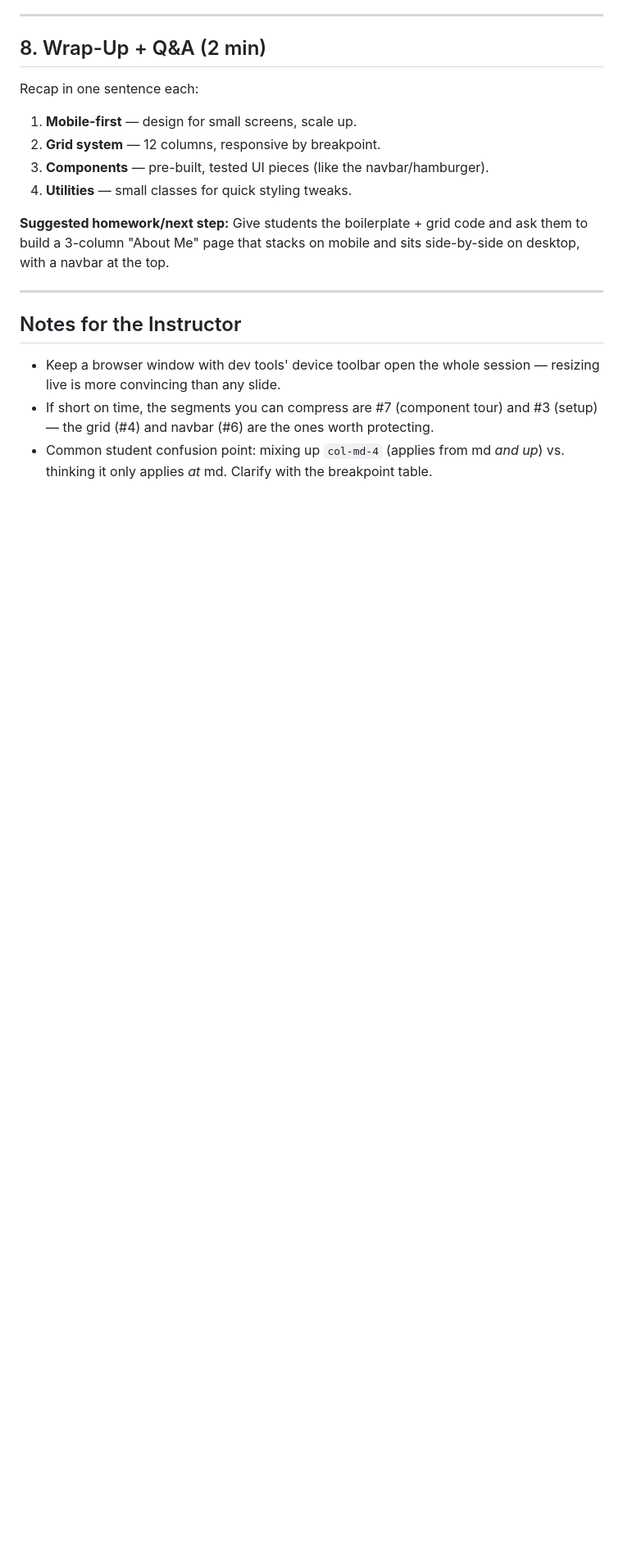
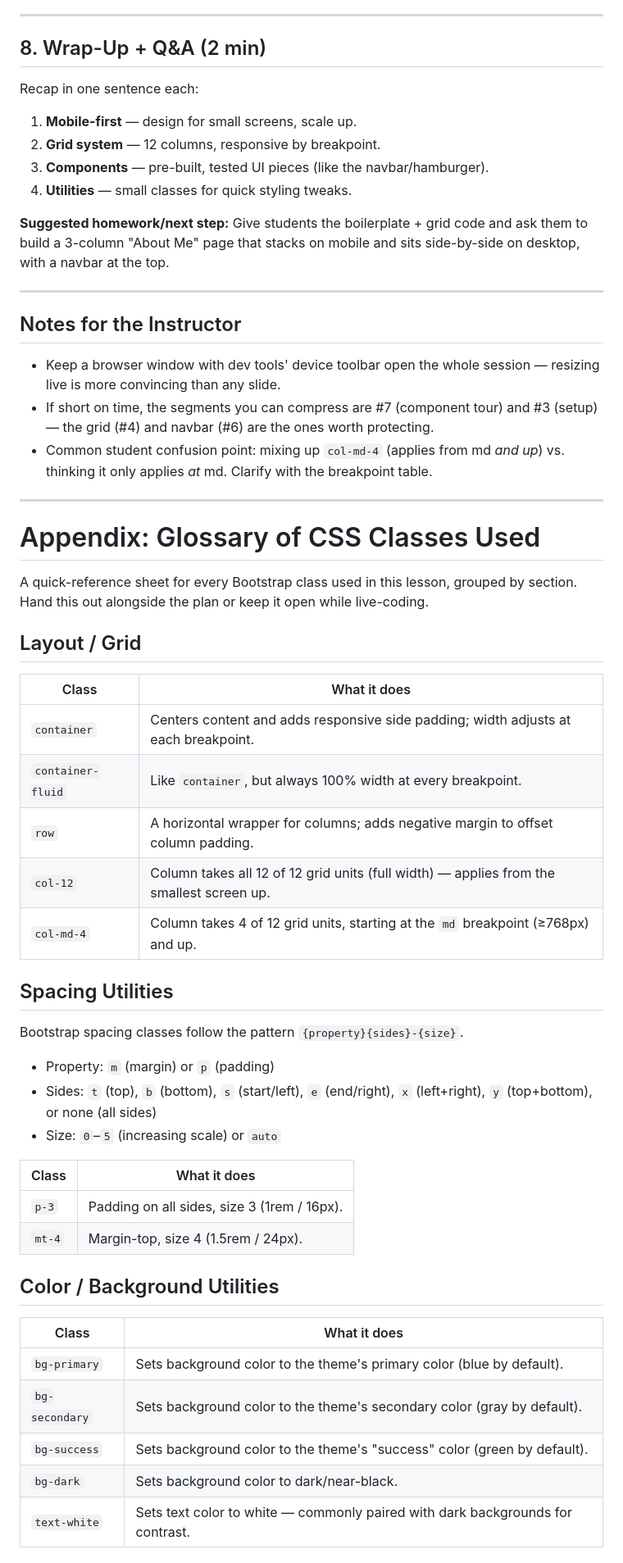
Before and after one commit to yurkovskiy/yurkovskiy.github.io, a Markdown page: Frontend-Fundamentals/bootstrap/bootstrap-1hour-lesson-plan.md, the part around one of its changes. Shown at 82% size. Rendered like a GitHub page; blank space fills up the shorter version.

Commit message:
[UPD] CSS glossary ENG

```diff
--- a/Frontend-Fundamentals/bootstrap/bootstrap-1hour-lesson-plan.md
+++ b/Frontend-Fundamentals/bootstrap/bootstrap-1hour-lesson-plan.md
@@ -198,3 +198,42 @@ Recap in one sentence each:
 - Keep a browser window with dev tools' device toolbar open the whole session — resizing live is more convincing than any slide.
 - If short on time, the segments you can compress are #7 (component tour) and #3 (setup) — the grid (#4) and navbar (#6) are the ones worth protecting.
 - Common student confusion point: mixing up `col-md-4` (applies from md *and up*) vs. thinking it only applies *at* md. Clarify with the breakpoint table.
+
+---
+
+# Appendix: Glossary of CSS Classes Used
+
+A quick-reference sheet for every Bootstrap class used in this lesson, grouped by section. Hand this out alongside the plan or keep it open while live-coding.
+
+## Layout / Grid
+
+| Class | What it does |
+|---|---|
+| `container` | Centers content and adds responsive side padding; width adjusts at each breakpoint. |
+| `container-fluid` | Like `container`, but always 100% width at every breakpoint. |
+| `row` | A horizontal wrapper for columns; adds negative margin to offset column padding. |
+| `col-12` | Column takes all 12 of 12 grid units (full width) — applies from the smallest screen up. |
+| `col-md-4` | Column takes 4 of 12 grid units, starting at the `md` breakpoint (≥768px) and up. |
+
+## Spacing Utilities
+
+Bootstrap spacing classes follow the pattern `{property}{sides}-{size}`.
+- Property: `m` (margin) or `p` (padding)
+- Sides: `t` (top), `b` (bottom), `s` (start/left), `e` (end/right), `x` (left+right), `y` (top+bottom), or none (all sides)
+- Size: `0`–`5` (increasing scale) or `auto`
+
+| Class | What it does |
+|---|---|
+| `p-3` | Padding on all sides, size 3 (1rem / 16px). |
+| `mt-4` | Margin-top, size 4 (1.5rem / 24px). |
+
+## Color / Background Utilities
+
+| Class | What it does |
+|---|---|
+| `bg-primary` | Sets background color to the theme's primary color (blue by default). |
+| `bg-secondary` | Sets background color to the theme's secondary color (gray by default). |
+| `bg-success` | Sets background color to the theme's "success" color (green by default). |
+| `bg-dark` | Sets background color to dark/near-black. |
+| `text-white` | Sets text color to white — commonly paired with dark backgrounds for contrast. |
+
```
Also changed, not shown: other parts of Frontend-Fundamentals/bootstrap/bootstrap-1hour-lesson-plan.md (+52 -0 lines).
